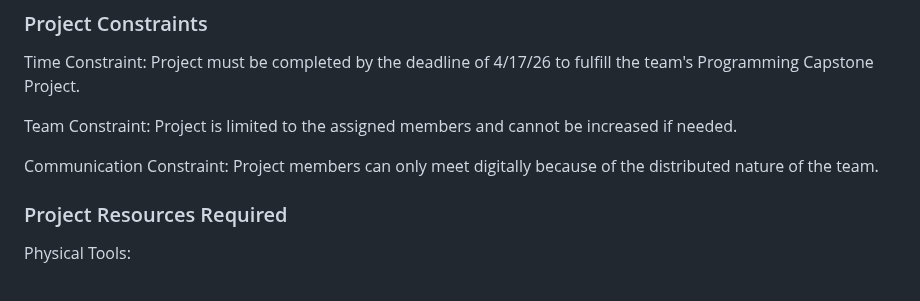
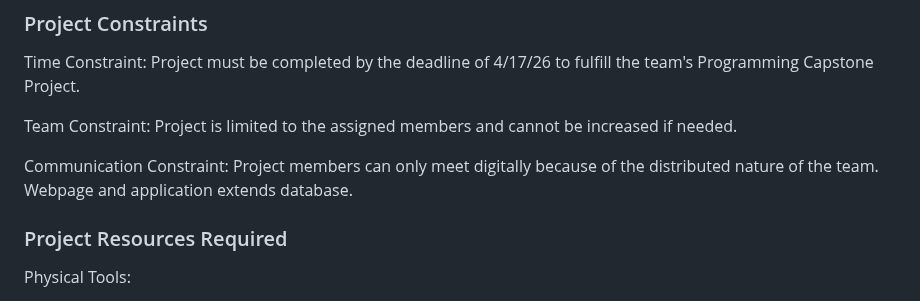
Before and after one commit to cpgeersen/Book-Tracker, a Markdown page: docs/Project Development Plan.md, the part around the change. Rendered like a GitHub page.

Commit message:
Update project constraints and resources section
Clarified project constraints and resource requirements.

```diff
--- a/docs/Project Development Plan.md
+++ b/docs/Project Development Plan.md
@@ -100,7 +100,7 @@ Time Constraint: Project must be completed by the deadline of 4/17/26 to fulfill
 Team Constraint: Project is limited to the assigned members and cannot be increased if needed.
 
 Communication Constraint: Project members can only meet digitally because of the distributed nature of the team.
-
+                          Webpage and application extends database.
 ### Project Resources Required
 Physical Tools:
 - Computer for every team member with the project environment
```
